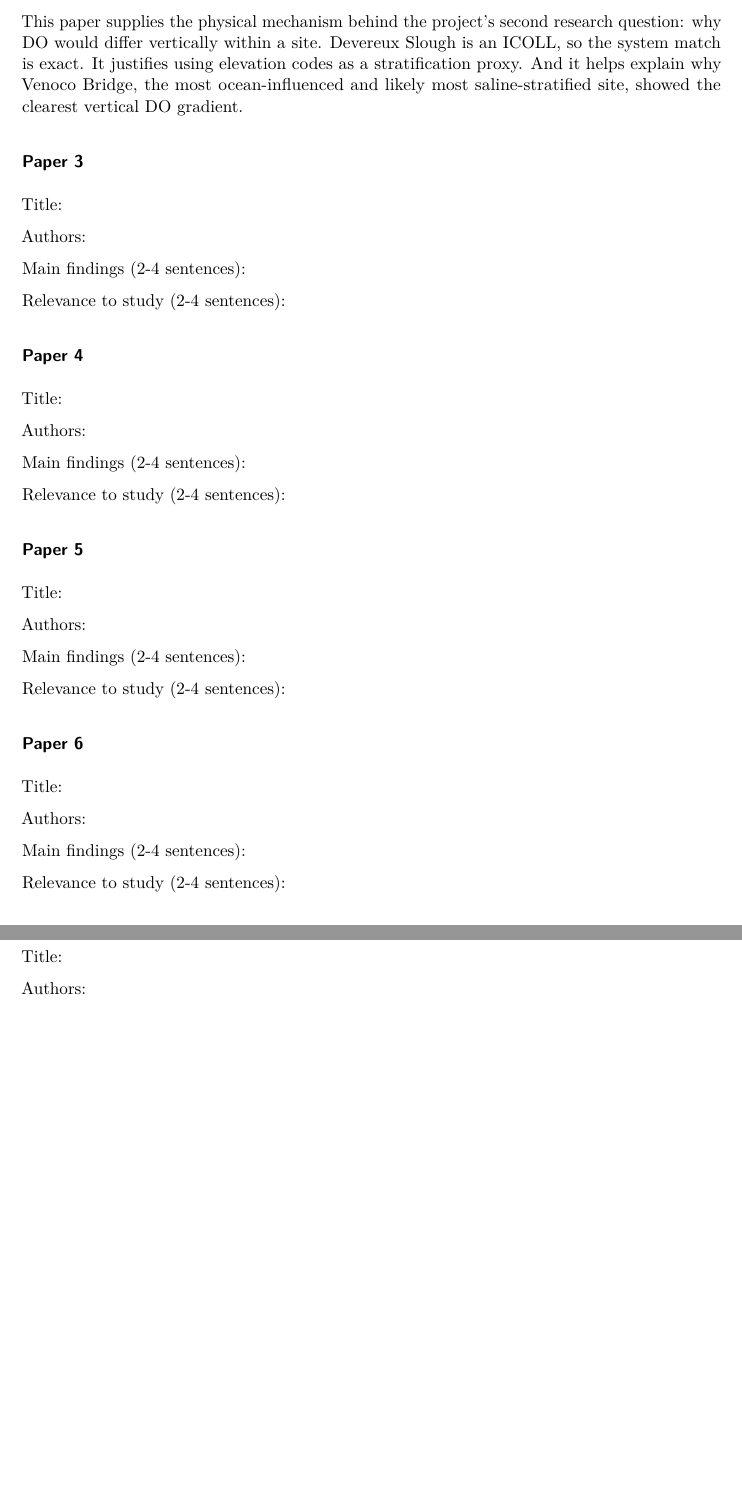
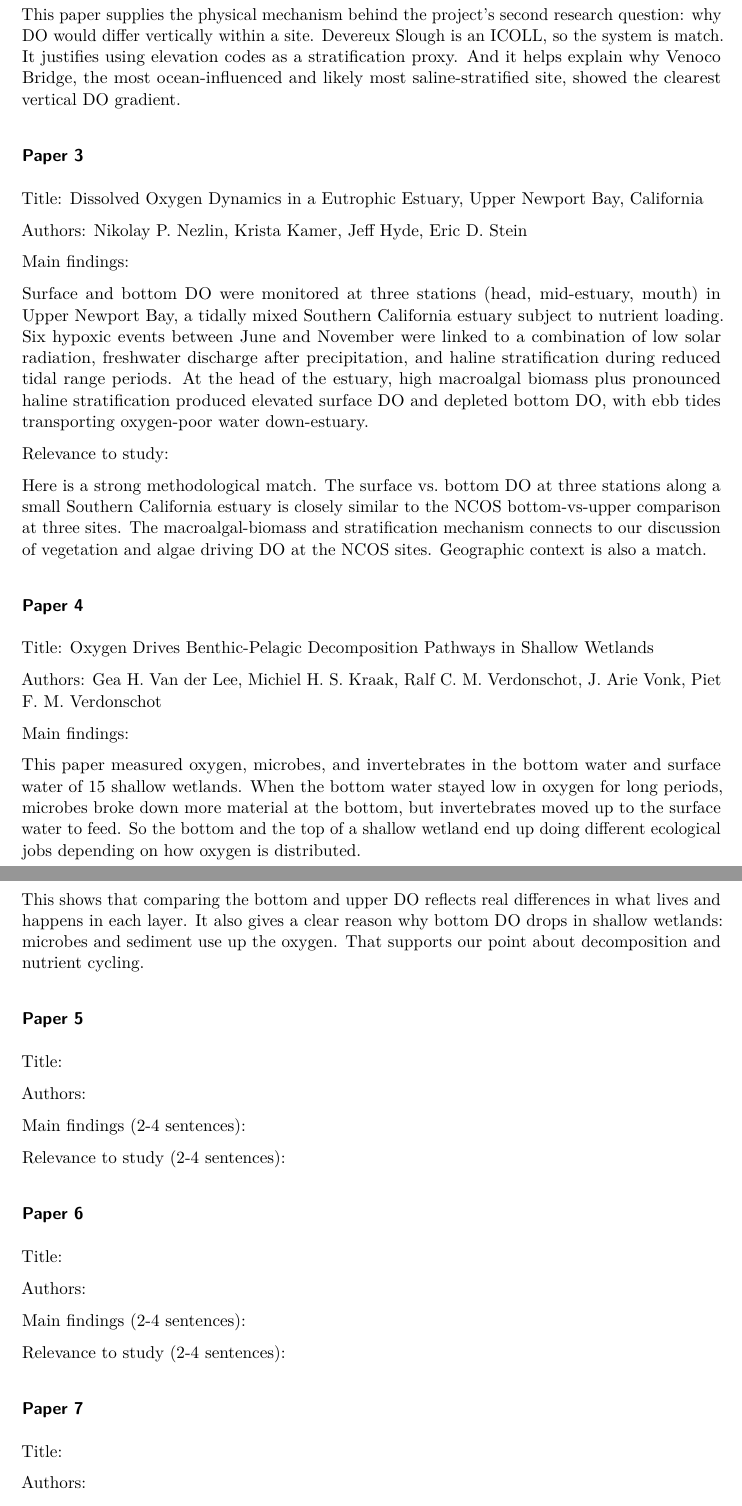
Before and after one commit to shucanzhao/literature-dissection, a Quarto document (documents/template.qmd): two parts of pages 5 and 6 of 7, joined at a grey line, cut so that both start at the same text, the shorter picture padded with empty space. The pictures show the output file documents/template.pdf that the author committed with the source.

Commit message:
Add paper3 and paper4

```diff
--- a/documents/template.qmd
+++ b/documents/template.qmd
@@ -115,27 +115,36 @@ Field studies in shallow ICOLLs showed that these systems undergo episodic densi
 
 Relevance to study:
 
-This paper supplies the physical mechanism behind the project's second research question: why DO would differ vertically within a site. Devereux Slough is an ICOLL, so the system match is exact. It justifies using elevation codes as a stratification proxy.  And it helps explain why Venoco Bridge, the most ocean-influenced and likely most saline-stratified site, showed the clearest vertical DO gradient.
+This paper supplies the physical mechanism behind the project's second research question: why DO would differ vertically within a site. Devereux Slough is an ICOLL, so the system is match. It justifies using elevation codes as a stratification proxy. And it helps explain why Venoco Bridge, the most ocean-influenced and likely most saline-stratified site, showed the clearest vertical DO gradient.
 
 ### Paper 3
 
-Title:
+Title: Dissolved Oxygen Dynamics in a Eutrophic Estuary, Upper Newport Bay, California
 
-Authors:
+Authors: Nikolay P. Nezlin, Krista Kamer, Jeff Hyde, Eric D. Stein
 
-Main findings (2-4 sentences):
+Main findings:
 
-Relevance to study (2-4 sentences):
+Surface and bottom DO were monitored at three stations (head, mid-estuary, mouth) in Upper Newport Bay, a tidally mixed Southern California estuary subject to nutrient loading. Six hypoxic events between June and November were linked to a combination of low solar radiation, freshwater discharge after precipitation, and haline stratification during reduced tidal range periods. At the head of the estuary, high macroalgal biomass plus pronounced haline stratification produced elevated surface DO and depleted bottom DO, with ebb tides transporting oxygen-poor water down-estuary.
+
+Relevance to study:
+
+Here is a strong methodological match. The surface vs. bottom DO at three stations along a small Southern California estuary is closely similar to the NCOS bottom-vs-upper comparison at three sites. The macroalgal-biomass and stratification mechanism connects to our discussion of vegetation and algae driving DO at the NCOS sites. Geographic context is also a match.
 
 ### Paper 4
 
-Title:
+Title: Oxygen Drives Benthic-Pelagic Decomposition Pathways in Shallow Wetlands
 
-Authors:
+Authors: Gea H. Van der Lee, Michiel H. S. Kraak, Ralf C. M. Verdonschot, J. Arie Vonk, Piet F. M. Verdonschot
 
-Main findings (2-4 sentences):
+Main findings:
 
-Relevance to study (2-4 sentences):
+This paper measured oxygen, microbes, and invertebrates in the bottom water and surface water of 15 shallow wetlands. When the bottom water stayed low in oxygen for long periods, microbes broke down more material at the bottom, but invertebrates moved up to the surface water to feed. So the bottom and the top of a shallow wetland end up doing different ecological jobs depending on how oxygen is distributed.
+
+
+Relevance to study:
+
+This shows that comparing the bottom and upper DO reflects real differences in what lives and happens in each layer. It also gives a clear reason why bottom DO drops in shallow wetlands: microbes and sediment use up the oxygen. That supports our point about decomposition and nutrient cycling.
 
 ### Paper 5
 
```
Also changed, not shown: documents/template.pdf.
